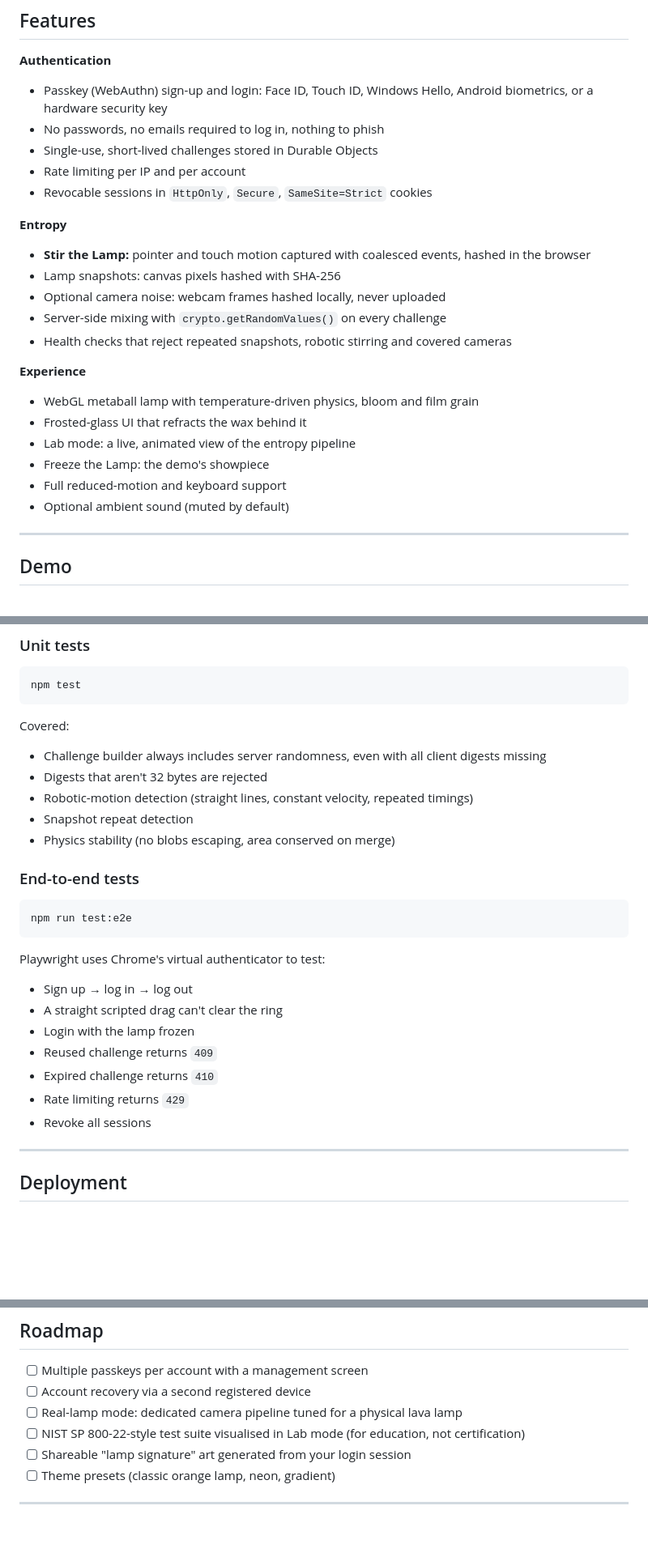
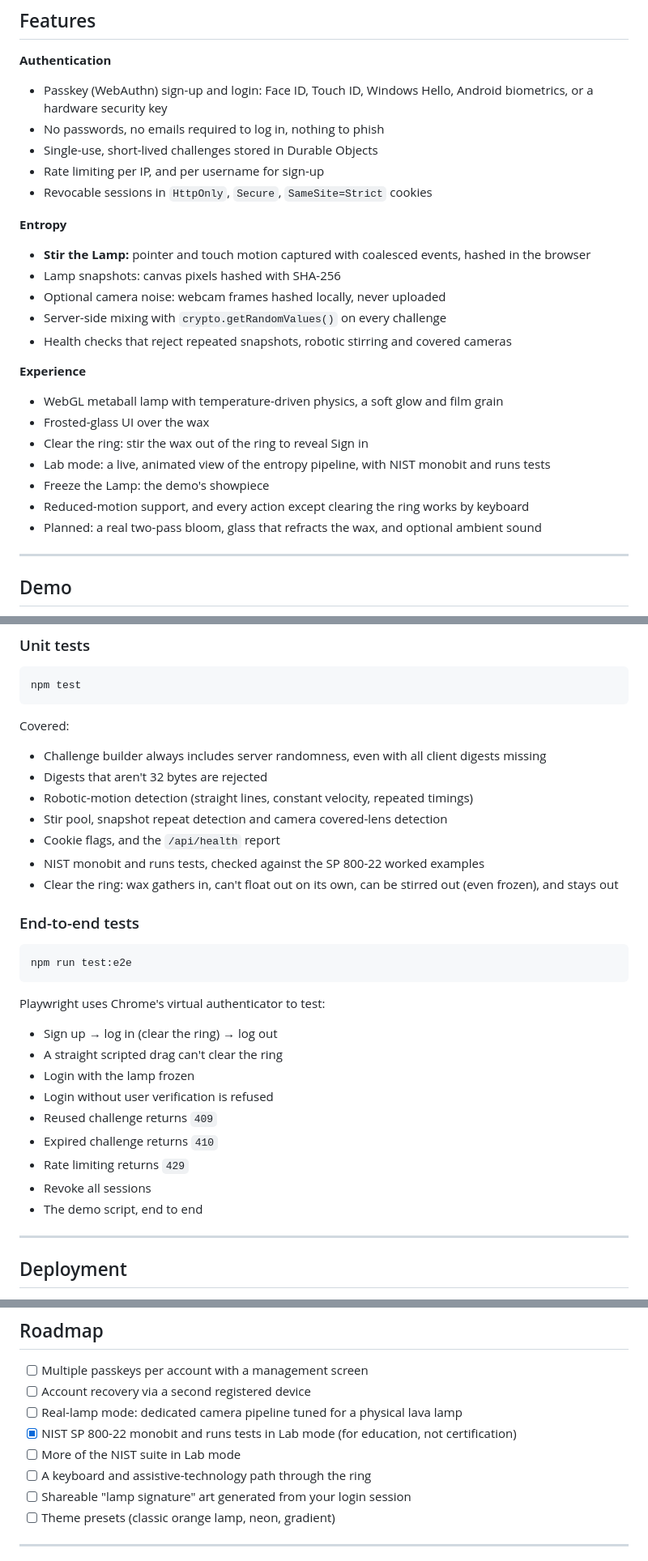
Before and after one commit to Yohands123/Lava_Authentication, a Markdown page: README.md, 3 parts joined by grey strips. Shown at 81% size. Drawn GitHub-style; blank space fills up the shorter version.

```diff
--- a/README.md
+++ b/README.md
@@ -74,7 +70,7 @@ The project is a playful nod to Cloudflare's famous wall of lava lamps, built ar
 - Passkey (WebAuthn) sign-up and login: Face ID, Touch ID, Windows Hello, Android biometrics, or a hardware security key
 - No passwords, no emails required to log in, nothing to phish
 - Single-use, short-lived challenges stored in Durable Objects
-- Rate limiting per IP and per account
+- Rate limiting per IP, and per username for sign-up
 - Revocable sessions in `HttpOnly`, `Secure`, `SameSite=Strict` cookies
 
 **Entropy**
@@ -85,12 +81,13 @@ The project is a playful nod to Cloudflare's famous wall of lava lamps, built ar
 - Health checks that reject repeated snapshots, robotic stirring and covered cameras
 
 **Experience**
-- WebGL metaball lamp with temperature-driven physics, bloom and film grain
-- Frosted-glass UI that refracts the wax behind it
-- Lab mode: a live, animated view of the entropy pipeline
+- WebGL metaball lamp with temperature-driven physics, a soft glow and film grain
+- Frosted-glass UI over the wax
+- Clear the ring: stir the wax out of the ring to reveal Sign in
+- Lab mode: a live, animated view of the entropy pipeline, with NIST monobit and runs tests
 - Freeze the Lamp: the demo's showpiece
-- Full reduced-motion and keyboard support
-- Optional ambient sound (muted by default)
+- Reduced-motion support, and every action except clearing the ring works by keyboard
+- Planned: a real two-pass bloom, glass that refracts the wax, and optional ambient sound
 
 ---
 
@@ -823,8 +780,10 @@ Covered:
 - Challenge builder always includes server randomness, even with all client digests missing
 - Digests that aren't 32 bytes are rejected
 - Robotic-motion detection (straight lines, constant velocity, repeated timings)
-- Snapshot repeat detection
-- Physics stability (no blobs escaping, area conserved on merge)
+- Stir pool, snapshot repeat detection and camera covered-lens detection
+- Cookie flags, and the `/api/health` report
+- NIST monobit and runs tests, checked against the SP 800-22 worked examples
+- Clear the ring: wax gathers in, can't float out on its own, can be stirred out (even frozen), and stays out
 
 ### End-to-end tests
 
@@ -834,13 +793,15 @@ npm run test:e2e
 
 Playwright uses Chrome's virtual authenticator to test:
 
-- Sign up → log in → log out
+- Sign up → log in (clear the ring) → log out
 - A straight scripted drag can't clear the ring
 - Login with the lamp frozen
+- Login without user verification is refused
 - Reused challenge returns `409`
 - Expired challenge returns `410`
 - Rate limiting returns `429`
 - Revoke all sessions
+- The demo script, end to end
 
 ---
 
@@ -993,7 +954,9 @@ A respectful nod to their lava-lamp wall, and Workers plus Durable Objects are a
 - [ ] Multiple passkeys per account with a management screen
 - [ ] Account recovery via a second registered device
 - [ ] Real-lamp mode: dedicated camera pipeline tuned for a physical lava lamp
-- [ ] NIST SP 800-22-style test suite visualised in Lab mode (for education, not certification)
+- [x] NIST SP 800-22 monobit and runs tests in Lab mode (for education, not certification)
+- [ ] More of the NIST suite in Lab mode
+- [ ] A keyboard and assistive-technology path through the ring
 - [ ] Shareable "lamp signature" art generated from your login session
 - [ ] Theme presets (classic orange lamp, neon, gradient)
 
```
Also changed, not shown: other parts of README.md (+81 -125 lines), CLAUDE.md (+2 -0 lines).
